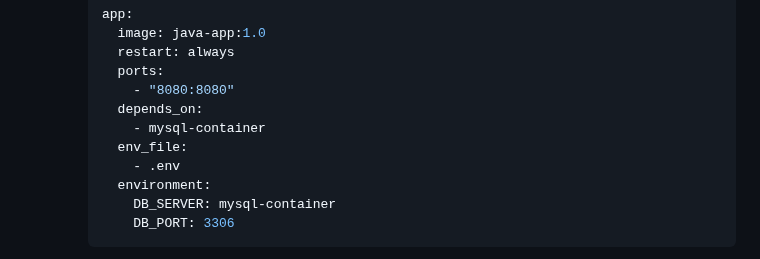
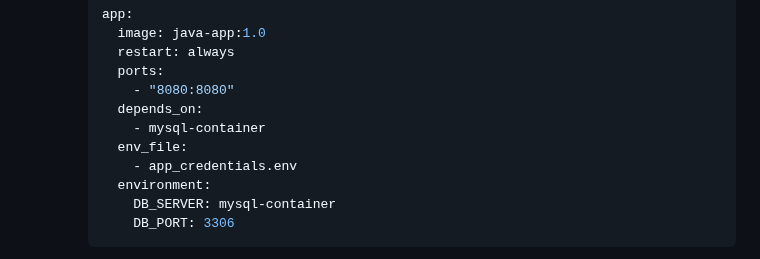
Before and after one commit to karanthakakr04/devops-bootcamp-exercises, a Markdown page: 7 - Container with Docker/chapter7-exercises.md, the part around the change. Drawn GitHub-style.

```diff
--- a/7 - Container with Docker/chapter7-exercises.md
+++ b/7 - Container with Docker/chapter7-exercises.md
@@ -368,7 +368,7 @@ Volumes are useful in several scenarios:
       depends_on:
         - mysql-container
       env_file:
-        - .env
+        - app_credentials.env
       environment:
         DB_SERVER: mysql-container
         DB_PORT: 3306
```
